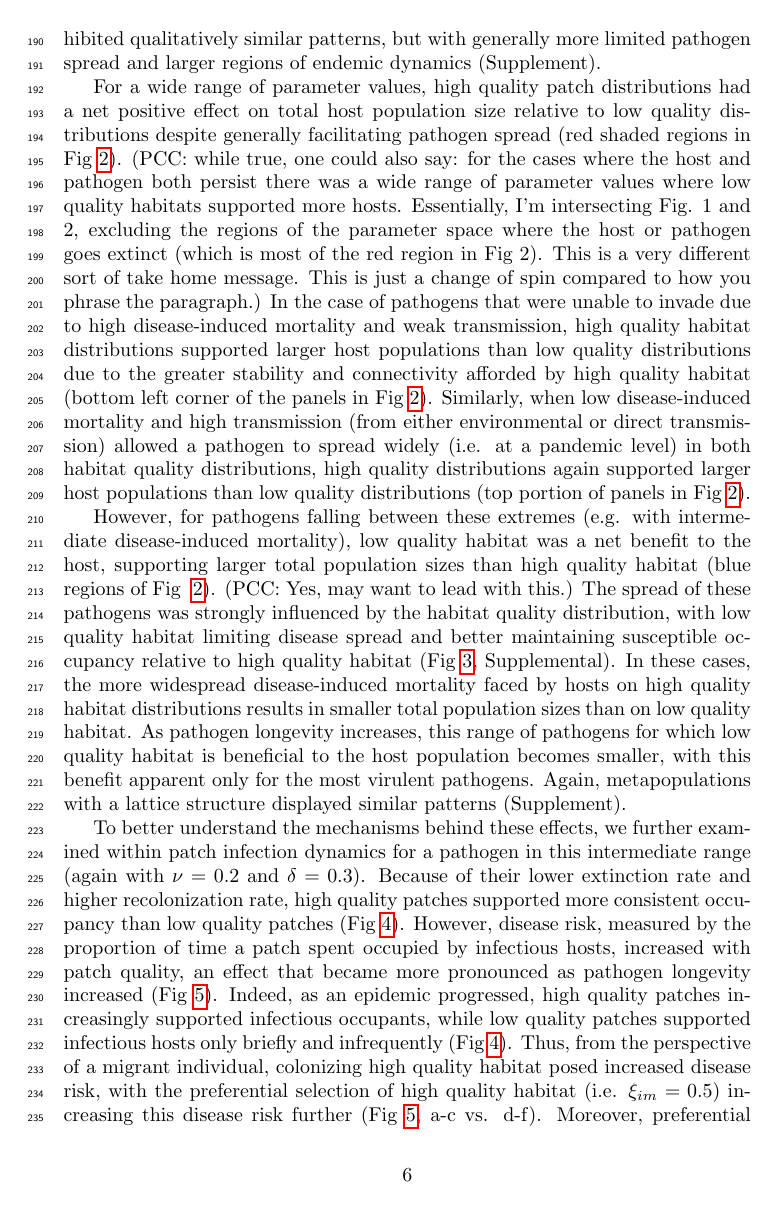
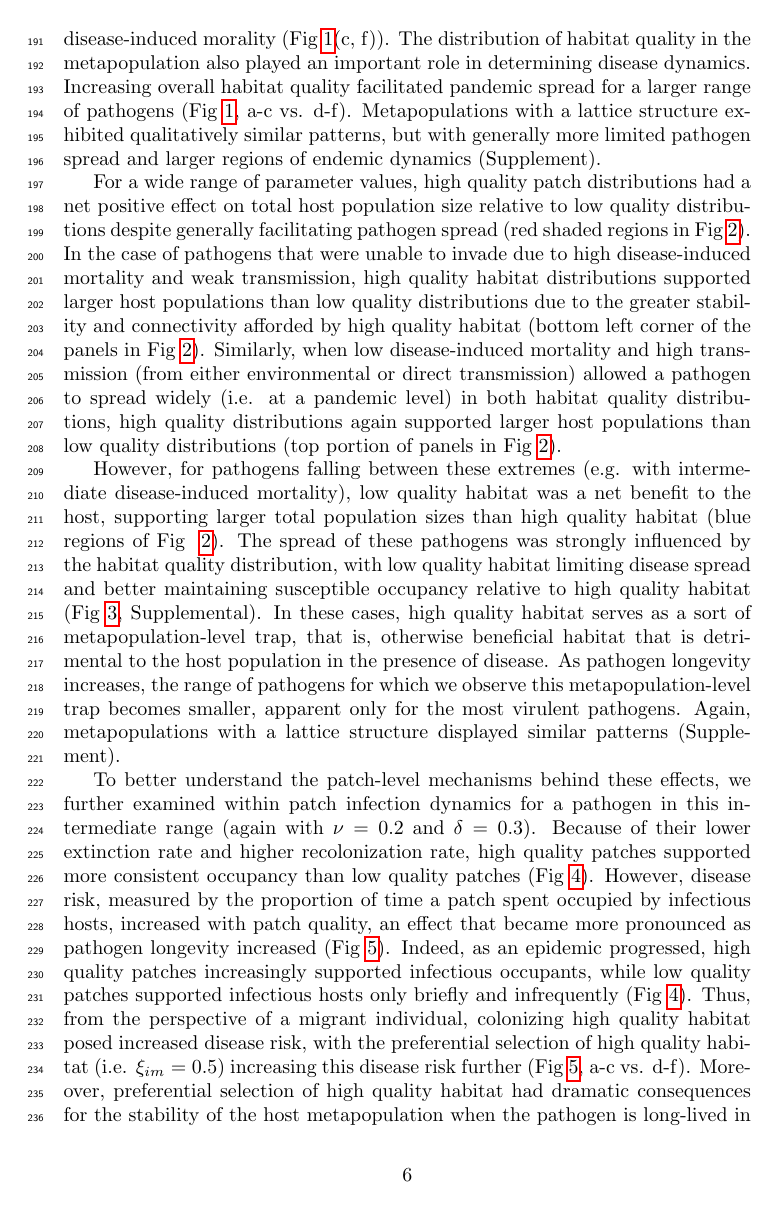
Before and after one commit to clint-leach/Metapop-Disease, a LaTeX paper (Manuscript/manuscript.tex): page 6 of 18. Compiled offline with pdfLaTeX.

Commit message:
Initial edits distinguishing metapop vs. ind level traps

```diff
--- a/Manuscript/manuscript.tex
+++ b/Manuscript/manuscript.tex
@@ -64,7 +65,7 @@ C_{Ii}(t) &= A_i^{\xi_{im}} \sum_{i\neq j }\phi(I, t)_j(\nu A_j) ^{\xi_{em}}\exp
 \label{connectivity}
 \end{align}
 
-where $\phi(X, t)_j$ is an indicator function that is $1$ if patch $j$ is in state $X$ at time $t$ and is $0$ otherwise; $\xi_{im}$ and $\xi_{em}$ control how rates of immigration and emigration, respectively, scale with patch quality; $D$ is the inverse of mean dispersal distance; and $d_{ij}$ is the effective distance between patches $i$ and $j$ .  Essentially, $C_{Xi}$ sums the colonization effort (or propagule pressure) from all patches in state $X$ to focal patch $i$.
+where $\phi(X, t)_j$ is an indicator function that is $1$ if patch $j$ is in state $X$ at time $t$ and is $0$ otherwise; $\xi_{im}$ and $\xi_{em}$ control how rates of immigration and emigration, respectively, scale with patch quality; $D$ is the inverse of the host's mean dispersal distance; and $d_{ij}$ is the effective distance between patches $i$ and $j$ .  Essentially, $C_{Xi}$ sums the colonization effort (or propagule pressure) from all patches in state $X$ to focal patch $i$.
 
 The state-dependent extinction rates of populations on patch $i$ are then given by:
 \begin{align}
@@ -81,4 +82,4 @@ where $\gamma_0$ is the initial infection rate of the pathogen reservoir, $\tau_
 
 \subsection{Model parameterization}
 
-The model was parameterized  according to the following assumptions (Table~\ref{params}). (1) The rate of emigration from a patch increases with population size, while the extinction rate of a patch decreases with populations size ($\xi_{im}=0.5$, $\alpha=1$, \cite{Hanski2003}).  (2) Migrants preferentially select high quality habitat, that is, high quality patches attract more colonists than low quality patches ($\xi_{em}=0.5$, \cite{Hanski2003}, though we relax this below).  (3)  Connectivity among patches is determined entirely by quality ($d_{ij}=1$ for all $i \neq j$).  In addition to these assumptions, parameters were chosen so that without infection, approximately 0.75 of the metapopulation was occupied ($\mu = 0.1$, $D=5$).  To explore the dynamics of a range of possible pathogens, disease induced mortality ($\nu$), probability of direct infection ($\delta$), and environmental longevity (representing the half-life of the pathogen's infectivity in the environment) were varied over a range of possible values.
+The model was parameterized  according to the following assumptions (Table~\ref{params}).
@@ -85,3 +89,4 @@ The model was parameterized  according to the following assumptions (Table~\ref{
+In addition to these assumptions, parameters were chosen so that without infection, approximately 0.75 of the metapopulation was occupied ($\mu = 0.1$, $D=5$).  To explore the dynamics of a range of possible pathogens, disease induced mortality ($\nu$), probability of direct infection ($\delta$), and environmental longevity (representing the half-life of the pathogen's infectivity in the environment) were varied over a range of possible values.
 
 The parameterization above assumes that all patches are equally accessible from all other patches (i.e. are separated by effective distance 1).  To examine the effects of a more rigid spatial structure, we also implemented a model with patches arranged in a square lattice such that each patch is only accessible from its four neighboring patches (in which case, average migration distance was adjusted to $D = 2$ to maintain roughly equivalent occupancy).
 
@@ -106,17 +114,17 @@ Pathogens with higher environmental longevities were generally able to invade an
 The distribution of habitat quality in the metapopulation also played an important role in determining disease dynamics.  Increasing overall habitat quality facilitated pandemic spread for a larger range of pathogens (Fig~\ref{endemic}, a-c vs. d-f).
 Metapopulations with a lattice structure exhibited qualitatively similar patterns, but with generally more limited pathogen spread and larger regions of endemic dynamics (Supplement).
 
-For a wide range of parameter values, high quality patch distributions had a net positive effect on total host population size relative to low quality distributions despite generally facilitating pathogen spread (red shaded regions in Fig~\ref{highvlow}).  (PCC: while true, one could also say: for the cases where the host and pathogen both persist there was a wide range of parameter values where low quality habitats supported more hosts.  Essentially, I'm intersecting Fig. 1 and 2, excluding the regions of the parameter space where the host or pathogen goes extinct (which is most of the red region in Fig 2). This is a very different sort of take home message. This is just a change of spin compared to how you phrase the paragraph.)
+For a wide range of parameter values, high quality patch distributions had a net positive effect on total host population size relative to low quality distributions despite generally facilitating pathogen spread (red shaded regions in Fig~\ref{highvlow}).
 In the case of pathogens that were unable to invade due to high disease-induced mortality and weak transmission, high quality habitat distributions supported larger host populations than low quality distributions due to the greater stability and connectivity afforded by high quality habitat (bottom left corner of the panels in Fig~\ref{highvlow}).
 Similarly, when low disease-induced mortality and high transmission (from either environmental or direct transmission) allowed a pathogen to spread widely (i.e. at a pandemic level) in both habitat quality distributions, high quality distributions again supported larger host populations than low quality distributions (top portion of panels in Fig~\ref{highvlow}).
 
-However, for pathogens falling between these extremes (e.g. with intermediate disease-induced mortality), low quality habitat was a net benefit to the host, supporting larger total population sizes than high quality habitat (blue regions of Fig ~\ref{highvlow}). (PCC: Yes, may want to lead with this.)
+However, for pathogens falling between these extremes (e.g. with intermediate disease-induced mortality), low quality habitat was a net benefit to the host, supporting larger total population sizes than high quality habitat (blue regions of Fig ~\ref{highvlow}).
 The spread of these pathogens was strongly influenced by the habitat quality distribution, with low quality habitat limiting disease spread and better maintaining susceptible occupancy relative to high quality habitat (Fig~\ref{popsizes}, Supplemental).
-In these cases, the more widespread disease-induced mortality faced by hosts on high quality habitat distributions results in smaller total population sizes than on low quality habitat.
-As pathogen longevity increases, this range of pathogens for which low quality habitat is beneficial to the host population becomes smaller, with this benefit apparent only for the most virulent pathogens.
+In these cases, high quality habitat serves as a sort of metapopulation-level trap, that is, otherwise beneficial habitat that is detrimental to the host population in the presence of disease.
+As pathogen longevity increases, the range of pathogens for which we observe this metapopulation-level trap becomes smaller, apparent only for the most virulent pathogens.
 Again, metapopulations with a lattice structure displayed similar patterns (Supplement).
 
-To better understand the mechanisms behind these effects, we further examined within patch infection dynamics for a pathogen in this intermediate range (again with $\nu = 0.2$ and $\delta = 0.3$).
+To better understand the patch-level mechanisms behind these effects, we further examined within patch infection dynamics for a pathogen in this intermediate range (again with $\nu = 0.2$ and $\delta = 0.3$).
 Because of their lower extinction rate and higher recolonization rate, high quality patches supported more consistent occupancy than low quality patches (Fig~\ref{simvis}).
 However, disease risk, measured by the proportion of time a patch spent occupied by infectious hosts, increased with patch quality, an effect that became more pronounced as pathogen longevity increased (Fig~\ref{pinfection}).
 Indeed, as an epidemic progressed, high quality patches increasingly supported infectious occupants, while low quality patches supported infectious hosts only briefly and infrequently (Fig~\ref{simvis}).
```
Also changed, not shown: Manuscript/manuscript.tex (11 more changed lines).
